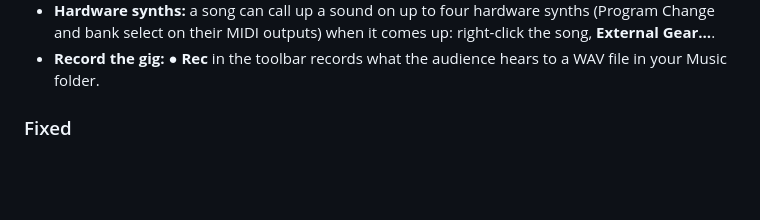
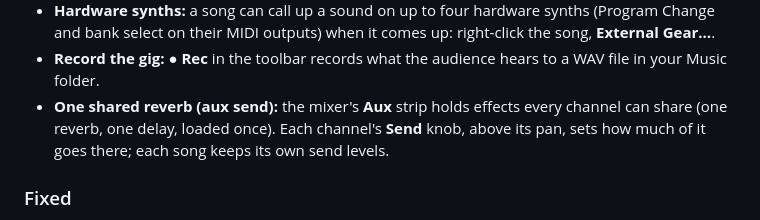
Before and after one commit to xDarkzx/GigChain-Keys, a Markdown page: CHANGELOG.md, the part around the change. Rendered like a GitHub page; blank space fills up the shorter version.

```diff
--- a/CHANGELOG.md
+++ b/CHANGELOG.md
@@ -38,6 +38,10 @@ Downloads for every version are on the
   up: right-click the song, **External Gear…**.
 - **Record the gig:** **● Rec** in the toolbar records what the audience
   hears to a WAV file in your Music folder.
+- **One shared reverb (aux send):** the mixer's **Aux** strip holds effects
+  every channel can share (one reverb, one delay, loaded once). Each
+  channel's **Send** knob, above its pan, sets how much of it goes there;
+  each song keeps its own send levels.
 
 ### Fixed
 
```
Also changed, not shown: docs/ROADMAP.md (+1 -1 lines), docs/help/instruments.md (+11 -0 lines).
